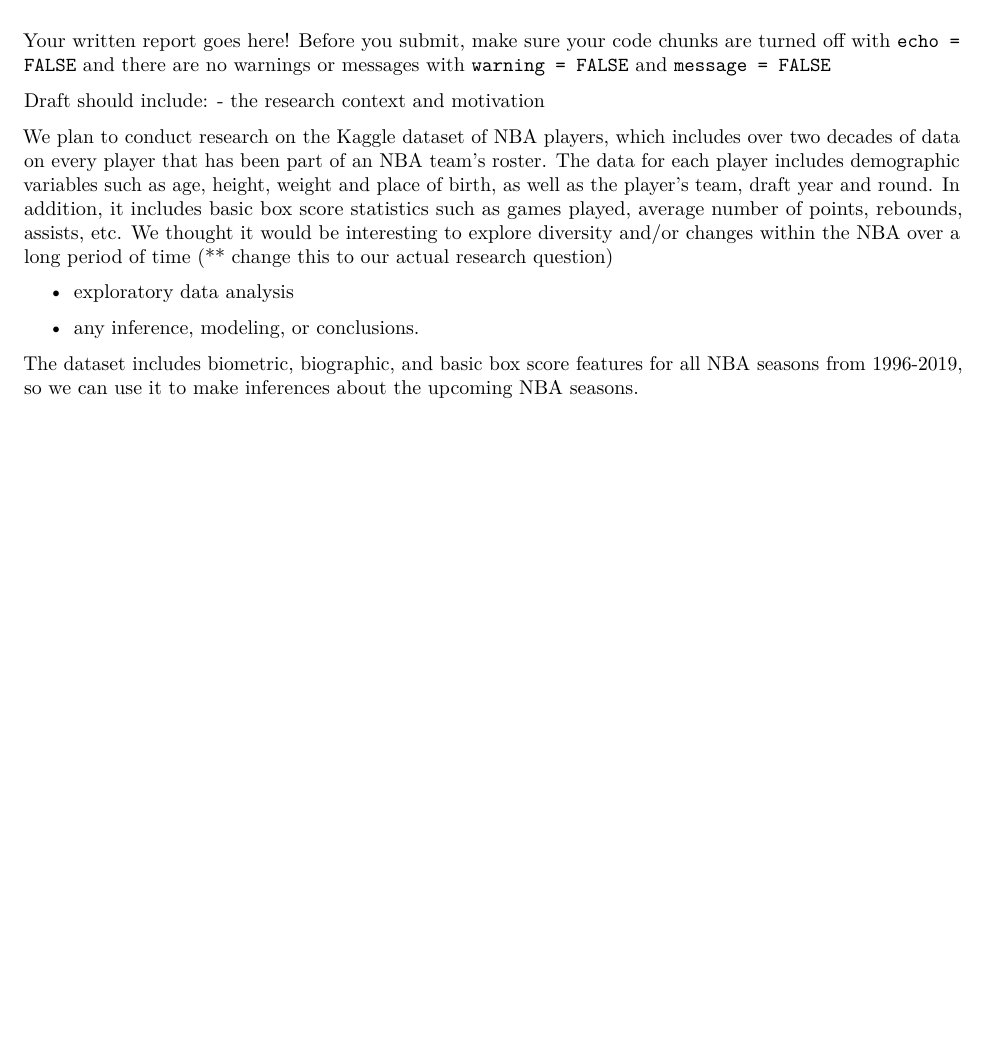
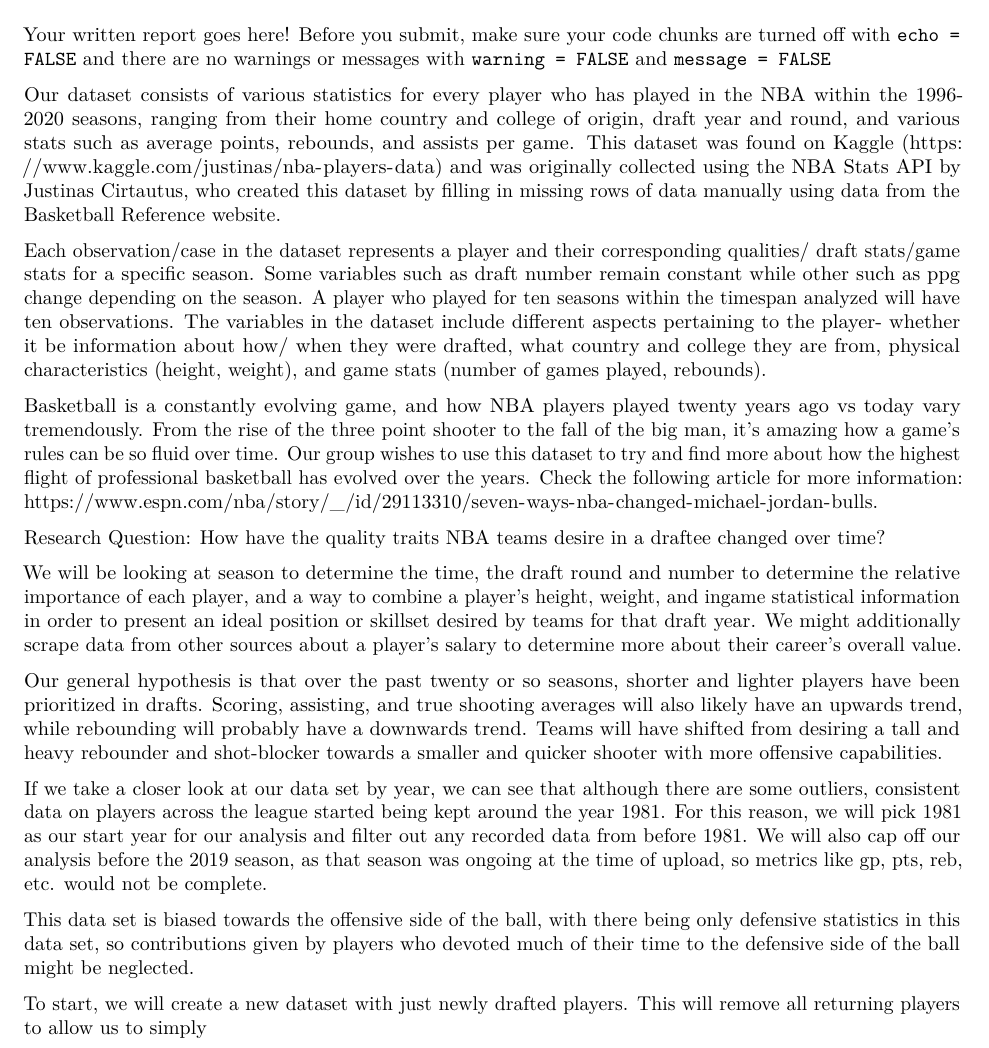
Before and after one commit to VinceMan54321/NBA-Draftee-Data-Analysis, an R Markdown document (written-report.Rmd): part of the page, cut so that both start at the same text, the shorter picture padded with empty space. Rendered offline with R 4.5, knitr and Pandoc, then LaTeX, with nearby package versions.

Commit message:
Finished Introduction and Data

```diff
--- a/written-report.Rmd
+++ b/written-report.Rmd
@@ -13,13 +13,21 @@ knitr::opts_chunk$set(echo = FALSE,
 
 Your written report goes here! Before you submit, make sure your code chunks are turned off with `echo = FALSE` and there are no warnings or messages with `warning = FALSE` and `message = FALSE`
 
-Draft should include:
-- the research context and motivation
 
-We plan to conduct research on the Kaggle dataset of NBA players, which includes over two decades of data on every player that has been part of an NBA team's roster. The data for each player includes demographic variables such as age, height, weight and place of birth, as well as the player's team, draft year and round. In addition, it includes basic box score statistics such as games played, average number of points, rebounds, assists, etc. We thought it would be interesting to explore diversity and/or changes within the NBA over a long period of time (** change this to our actual research question)
+Our dataset consists of various statistics for every player who has played in the NBA within the 1996-2020 seasons, ranging from their home country and college of origin, draft year and round, and various stats such as average points, rebounds, and assists per game. This dataset was found on Kaggle (https://www.kaggle.com/justinas/nba-players-data) and was originally collected using the NBA Stats API by Justinas Cirtautus, who created this dataset by filling in missing rows of data manually using data from the Basketball Reference website.
 
-- exploratory data analysis
+Each observation/case in the dataset represents a player and their corresponding qualities/ draft stats/game stats for a specific season. Some variables such as draft number remain constant while other such as ppg change depending on the season. A player who played for ten seasons within the timespan analyzed will have ten observations. The variables in the dataset include different aspects pertaining to the player- whether it be information about how/ when they were drafted, what country and college they are from, physical characteristics (height, weight), and game stats (number of games played, rebounds).
 
-- any inference, modeling, or conclusions.
+Basketball is a constantly evolving game, and how NBA players played twenty years ago vs today vary tremendously. From the rise of the three point shooter to the fall of the big man, it's amazing how a game's rules can be so fluid over time. Our group wishes to use this dataset to try and find more about how the highest flight of professional basketball has evolved over the years. Check the following article for more information: https://www.espn.com/nba/story/_/id/29113310/seven-ways-nba-changed-michael-jordan-bulls.
 
-The dataset includes biometric, biographic, and basic box score features for all NBA seasons from 1996-2019, so we can use it to make inferences about the upcoming NBA seasons.
+Research Question: How have the quality traits NBA teams desire in a draftee changed over time?
+
+We will be looking at season to determine the time, the draft round and number to determine the relative importance of each player, and a way to combine a player's height, weight, and ingame statistical information in order to present an ideal position or skillset desired by teams for that draft year. We might additionally scrape data from other sources about a player's salary to determine more about their career's overall value.
+
+Our general hypothesis is that over the past twenty or so seasons, shorter and lighter players have been prioritized in drafts. Scoring, assisting, and true shooting averages will also likely have an upwards trend, while rebounding will probably have a downwards trend. Teams will have shifted from desiring a tall and heavy rebounder and shot-blocker towards a smaller and quicker shooter with more offensive capabilities.
+
+If we take a closer look at our data set by year, we can see that although there are some outliers, consistent data on players across the league started being kept around the year 1981.  For this reason, we will pick 1981 as our start year for our analysis and filter out any recorded data from before 1981.  We will also cap off our analysis before the 2019 season, as that season was ongoing at the time of upload, so metrics like gp, pts, reb, etc. would not be complete.
+
+This data set is biased towards the offensive side of the ball, with there being only defensive statistics in this data set, so contributions given by players who devoted much of their time to the defensive side of the ball might be neglected.
+
+To start, we will create a new dataset with just newly drafted players.  This will remove all returning players to allow us to simply
```
Also changed, not shown: written-report.pdf.
